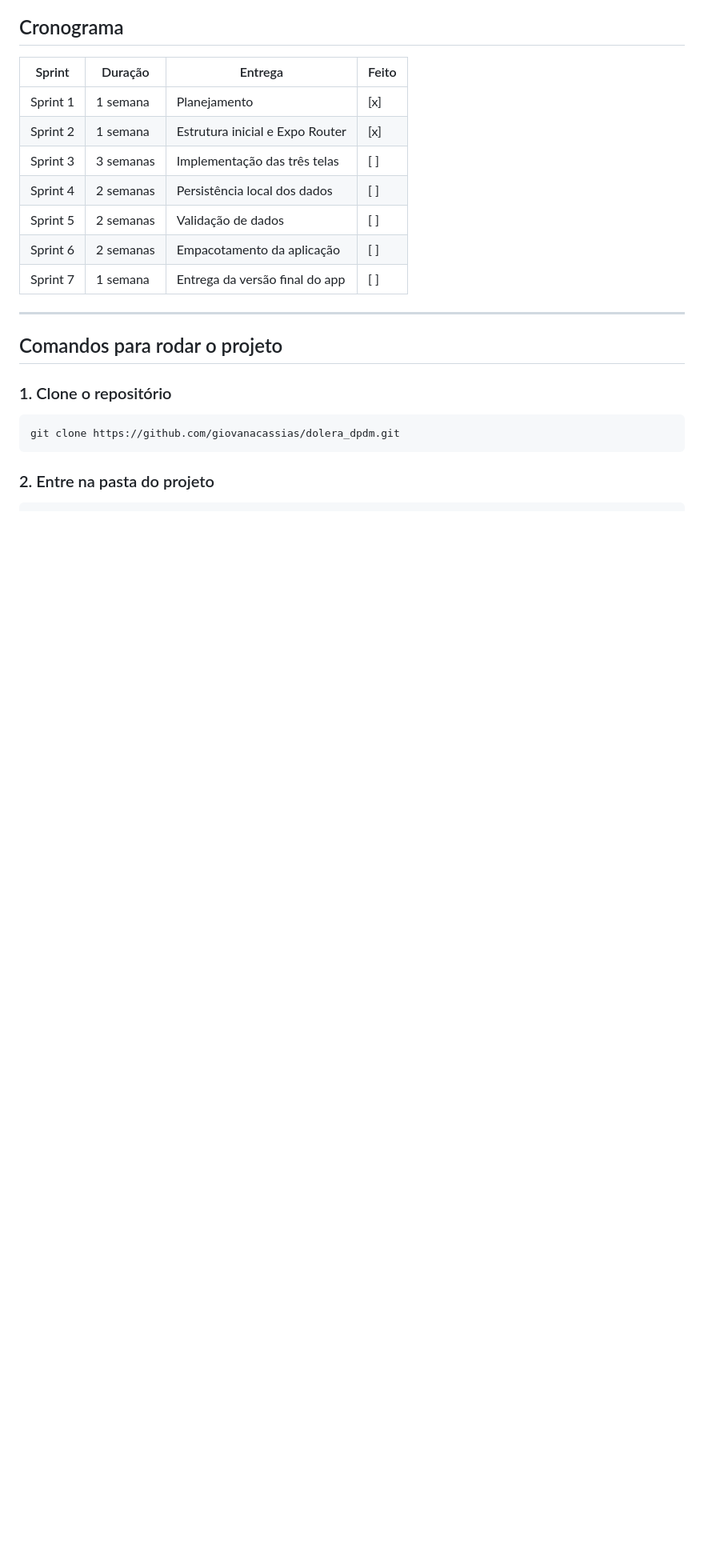
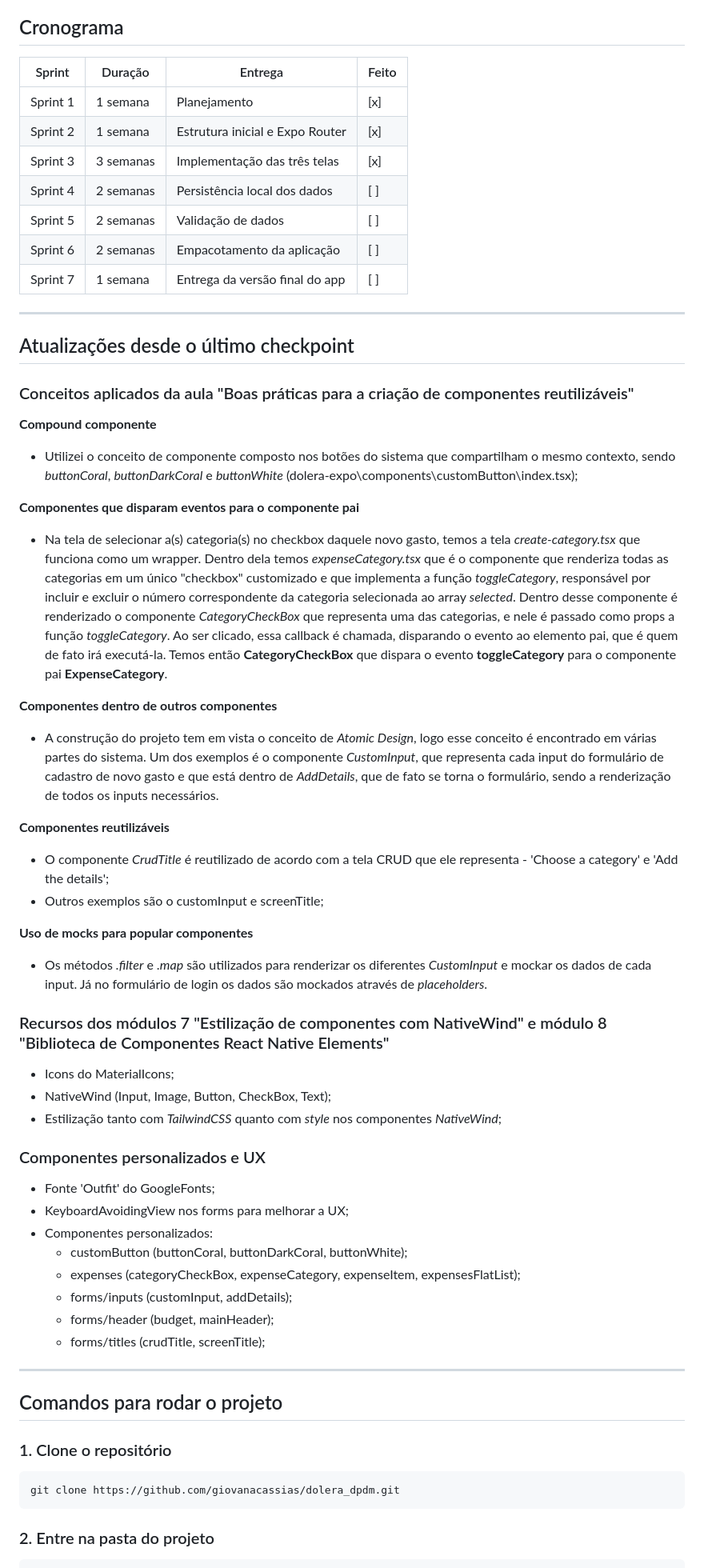
Before and after one commit to giovanacassias/dolera_dpdm, a Markdown page: README.md, the part around one of its changes. Shown at 80% size. Rendered like a GitHub page; blank space fills up the shorter version.

```diff
--- a/README.md
+++ b/README.md
@@ -154,11 +159,52 @@ ___
 |----------|----------|--------------------------------------|---------|
 | Sprint 1 | 1 semana | Planejamento                         | [x]     |
 | Sprint 2 | 1 semana | Estrutura inicial e Expo Router      | [x]     |
-| Sprint 3 | 3 semanas| Implementação das três telas         | [ ]     |
+| Sprint 3 | 3 semanas| Implementação das três telas         | [x]     |
 | Sprint 4 | 2 semanas| Persistência local dos dados         | [ ]     |
 | Sprint 5 | 2 semanas| Validação de dados                   | [ ]     |
 | Sprint 6 | 2 semanas| Empacotamento da aplicação           | [ ]     |
 | Sprint 7 | 1 semana | Entrega da versão final do app       | [ ]     |
+
+___
+
+## Atualizações desde o último checkpoint
+
+### Conceitos aplicados da aula "Boas práticas para a criação de componentes reutilizáveis"
+
+**Compound componente**
+- Utilizei o conceito de componente composto nos botões do sistema que compartilham o mesmo contexto, sendo *buttonCoral*, *buttonDarkCoral* e *buttonWhite* (dolera-expo\components\customButton\index.tsx);
+
+**Componentes que disparam eventos para o componente pai**
+- Na tela de selecionar a(s) categoria(s) no checkbox daquele novo gasto, temos a tela *create-category.tsx* que funciona como um wrapper. Dentro dela temos *expenseCategory.tsx* que é o componente que renderiza todas as categorias em um único "checkbox" customizado e que implementa a função *toggleCategory*, responsável por incluir e excluir o número correspondente da categoria selecionada ao array *selected<number>*. Dentro desse componente é renderizado o componente *CategoryCheckBox* que representa uma das categorias, e nele é passado como props a função *toggleCategory*. Ao ser clicado, essa callback é chamada, disparando o evento ao elemento pai, que é quem de fato irá executá-la. Temos então **CategoryCheckBox** que dispara o evento **toggleCategory** para o componente pai **ExpenseCategory**.
+
+**Componentes dentro de outros componentes**
+- A construção do projeto tem em vista o conceito de *Atomic Design*, logo esse conceito é encontrado em várias partes do sistema. Um dos exemplos é o componente *CustomInput*, que representa cada input do formulário de cadastro de novo gasto e que está dentro de *AddDetails*, que de fato se torna o formulário, sendo a renderização de todos os inputs necessários.
+
+**Componentes reutilizáveis**
+- O componente *CrudTitle* é reutilizado de acordo com a tela CRUD que ele representa - 'Choose a category' e 'Add the details';
+- Outros exemplos são o customInput e screenTitle;
+
+**Uso de mocks para popular componentes**
+- Os métodos *.filter* e *.map* são utilizados para renderizar os diferentes *CustomInput* e mockar os dados de cada input. Já no formulário de login os dados são mockados através de *placeholders*.
+
+
+### Recursos dos módulos 7 "Estilização de componentes com NativeWind" e módulo 8 "Biblioteca de Componentes React Native Elements"
+
+- Icons do MaterialIcons;
+- NativeWind (Input, Image, Button, CheckBox, Text);
+- Estilização tanto com *TailwindCSS* quanto com *style* nos componentes *NativeWind*;
+
+
+### Componentes personalizados e UX
+
+- Fonte 'Outfit' do GoogleFonts;
+- KeyboardAvoidingView nos forms para melhorar a UX;
+- Componentes personalizados:
+  - customButton (buttonCoral, buttonDarkCoral, buttonWhite);
+  - expenses (categoryCheckBox, expenseCategory, expenseItem, expensesFlatList);
+  - forms/inputs (customInput, addDetails);
+  - forms/header (budget, mainHeader);
+  - forms/titles (crudTitle, screenTitle);
 
 ___
 
```
Also changed, not shown: other parts of README.md (+12 -7 lines).
